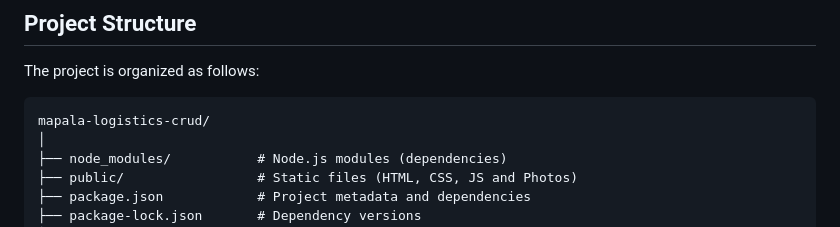
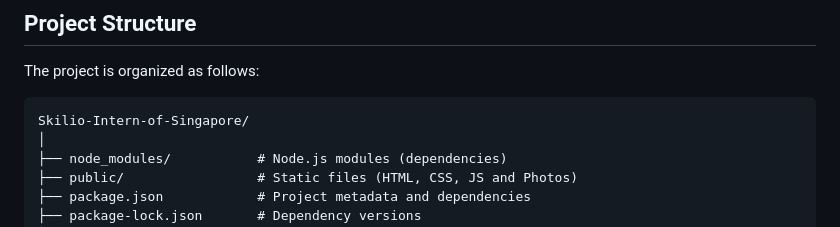
Before and after one commit to dimasjuniorseven/Skilio-Intern-of-Singapore, a Markdown page: README.md, the part around the change. GitHub-like rendering.

Commit message:
Update README.md 5

````diff
--- a/README.md
+++ b/README.md
@@ -61,7 +61,7 @@ npm install
 The project is organized as follows:
 
 ```
-mapala-logistics-crud/
+Skilio-Intern-of-Singapore/
 │
 ├── node_modules/           # Node.js modules (dependencies)
 ├── public/                 # Static files (HTML, CSS, JS and Photos)
````
